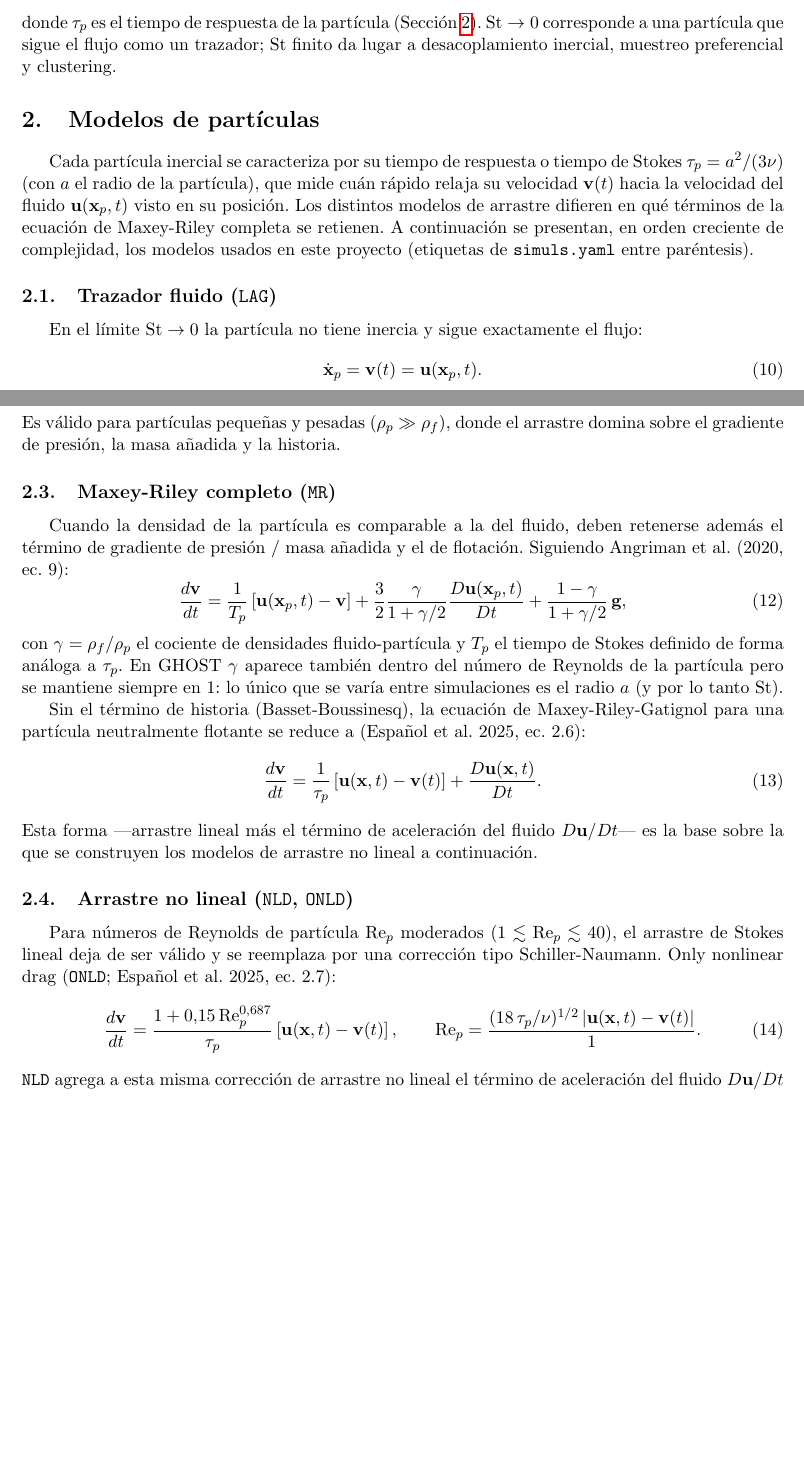
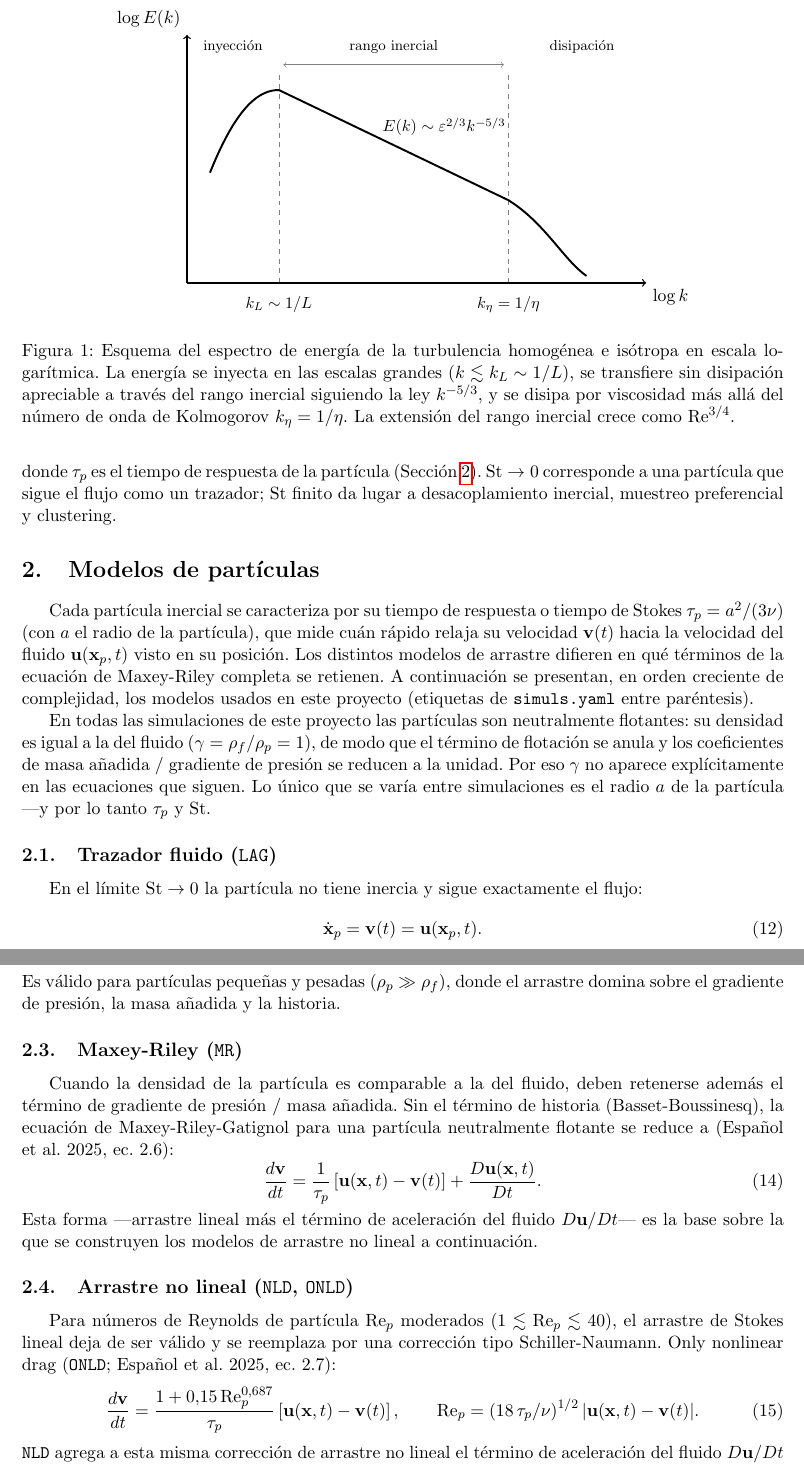
Before and after one commit to PatricioClark/particle_identification, a LaTeX CV (docs/resumen.tex): two parts of pages 2 and 3 of 4 before the commit and two parts of pages 3 and 4 of 5 after it, joined at a grey line, cut at the place of the change, the shorter picture padded with empty space. Compiled offline with pdfLaTeX.

Commit message:
Resumen actualizado

```diff
--- a/docs/resumen.tex
+++ b/docs/resumen.tex
@@ -4,6 +4,8 @@
 \usepackage[spanish]{babel}
 \usepackage[margin=2.5cm]{geometry}
 \usepackage{amsmath,amssymb}
+\usepackage{tikz}
+\usetikzlibrary{babel}  % <-> en opciones de TikZ vs. shorthands de babel-spanish
 \usepackage{hyperref}
 
 \title{Turbulencia y modelos de partículas inerciales}
@@ -100,0 +137,38 @@ $\ell=\eta$).
+\begin{figure}[htbp]
+  \centering
+  \begin{tikzpicture}
+    % rangos (etiquetas y llaves)
+    \node[font=\footnotesize] at (1.0,5.15) {inyección};
+    \node[font=\footnotesize] at (4.5,5.15) {rango inercial};
+    \node[font=\footnotesize] at (8.6,5.15) {disipación};
+    \draw[<->,gray] (2.1,4.75) -- (6.9,4.75);
+
+    % separaciones de rango
+    \draw[dashed,gray] (2,0) -- (2,4.6);
+    \draw[dashed,gray] (7,0) -- (7,4.6);
+
+    % ejes
+    \draw[->,thick] (0,0) -- (10,0) node[below right] {$\log k$};
+    \draw[->,thick] (0,0) -- (0,5.4) node[above left] {$\log E(k)$};
+
+    % espectro
+    \draw[very thick]
+      (0.5,2.4) .. controls (1.1,3.9) and (1.6,4.2) .. (2,4.2)
+      -- (7,1.8)
+      .. controls (7.8,1.3) and (8.2,0.5) .. (8.7,0.15);
+
+    % pendiente
+    \node[font=\small] at (5.6,3.4) {$E(k)\sim \varepsilon^{2/3}k^{-5/3}$};
+    % \draw[->,gray] (5.0,3.15) -- (4.2,2.85);
+
+    % escalas sobre el eje k
+    \node[below,font=\small] at (2,-0.15) {$k_L \sim 1/L$};
+    \node[below,font=\small] at (7,-0.15) {$k_\eta = 1/\eta$};
+  \end{tikzpicture}
+  \caption{Esquema del espectro de energía de la turbulencia homogénea e
+  isótropa en escala logarítmica. La energía se inyecta en las escalas
+  grandes ($k \lesssim k_L \sim 1/L$), se transfiere sin disipación
+  apreciable a través del rango inercial siguiendo la ley $k^{-5/3}$, y se
+  disipa por viscosidad más allá del número de onda de Kolmogorov
+  $k_\eta = 1/\eta$. La extensión del rango inercial crece como
+  $\mathrm{Re}^{3/4}$.}
@@ -121,6 +200,14 @@ Maxey-Riley completa se retienen. A continuación se presentan, en orden
 creciente de complejidad, los modelos usados en este proyecto (etiquetas
 de \texttt{simuls.yaml} entre paréntesis).
 
+En todas las simulaciones de este proyecto las partículas son
+neutralmente flotantes: su densidad es igual a la del fluido
+($\gamma = \rho_f/\rho_p = 1$), de modo que el término de flotación se
+anula y los coeficientes de masa añadida / gradiente de presión se
+reducen a la unidad. Por eso $\gamma$ no aparece explícitamente en las
+ecuaciones que siguen. Lo único que se varía entre simulaciones es el
+radio $a$ de la partícula —y por lo tanto $\tau_p$ y $\mathrm{St}$.
+
 \subsection{Trazador fluido (\texttt{LAG})}
 
 En el límite $\mathrm{St}\to 0$ la partícula no tiene inercia y sigue
@@ -141,23 +228,11 @@ Es válido para partículas pequeñas y pesadas ($\rho_p \gg \rho_f$), donde
 el arrastre domina sobre el gradiente de presión, la masa añadida y la
 historia.
 
-\subsection{Maxey-Riley completo (\texttt{MR})}
+\subsection{Maxey-Riley (\texttt{MR})}
 
 Cuando la densidad de la partícula es comparable a la del fluido, deben
-retenerse además el término de gradiente de presión / masa añadida y el de
-flotación. Siguiendo Angriman et al. (2020, ec. 9):
-\begin{equation}
-  \frac{d\mathbf{v}}{dt} = \frac{1}{T_p}\left[\mathbf{u}(\mathbf{x}_p,t)-\mathbf{v}\right]
-  + \frac{3}{2}\frac{\gamma}{1+\gamma/2}\frac{D\mathbf{u}(\mathbf{x}_p,t)}{Dt}
-  + \frac{1-\gamma}{1+\gamma/2}\,\mathbf{g},
-\end{equation}
-con $\gamma = \rho_f/\rho_p$ el cociente de densidades fluido-partícula y
-$T_p$ el tiempo de Stokes definido de forma análoga a $\tau_p$. En GHOST
-$\gamma$ aparece también dentro del número de Reynolds de la partícula
-pero se mantiene siempre en $1$: lo único que se varía entre simulaciones
-es el radio $a$ (y por lo tanto $\mathrm{St}$).
-
-Sin el término de historia (Basset-Boussinesq), la ecuación de
+retenerse además el término de gradiente de presión / masa añadida. Sin el
+término de historia (Basset-Boussinesq), la ecuación de
 Maxey-Riley-Gatignol para una partícula neutralmente flotante se reduce a
 (Español et al. 2025, ec. 2.6):
 \begin{equation}
@@ -179,7 +254,7 @@ Only nonlinear drag (\texttt{ONLD}; Español et al. 2025, ec. 2.7):
   \frac{d\mathbf{v}}{dt} = \frac{1+0.15\,\mathrm{Re}_p^{0.687}}{\tau_p}
   \left[\mathbf{u}(\mathbf{x},t)-\mathbf{v}(t)\right],
   \qquad
-  \mathrm{Re}_p = \frac{(18\,\tau_p/\nu)^{1/2}\,|\mathbf{u}(\mathbf{x},t)-\mathbf{v}(t)|}{1}.
+  \mathrm{Re}_p = (18\,\tau_p/\nu)^{1/2}\,|\mathbf{u}(\mathbf{x},t)-\mathbf{v}(t)|.
 \end{equation}
 \texttt{NLD} agrega a esta misma corrección de arrastre no lineal el
 término de aceleración del fluido $D\mathbf{u}/Dt$ de la ecuación
```
Also changed, not shown: docs/resumen.pdf, docs/resumen.tex (41 more changed lines).
